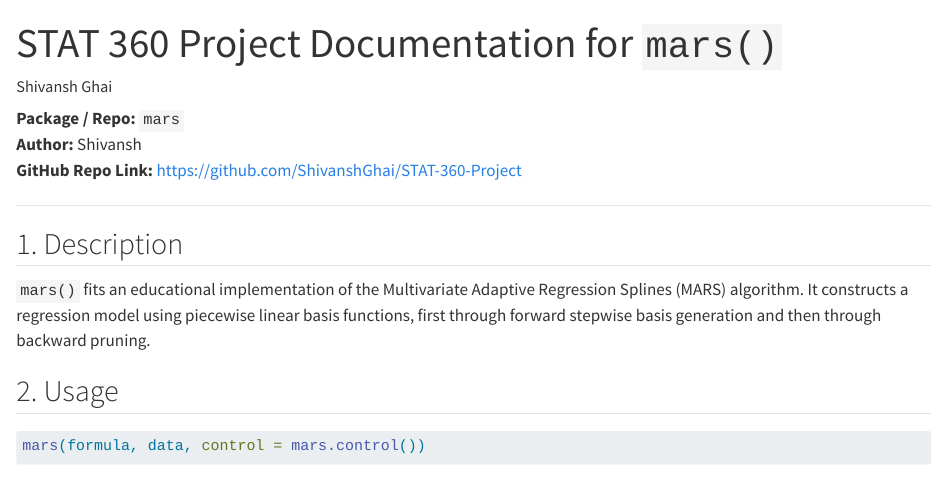
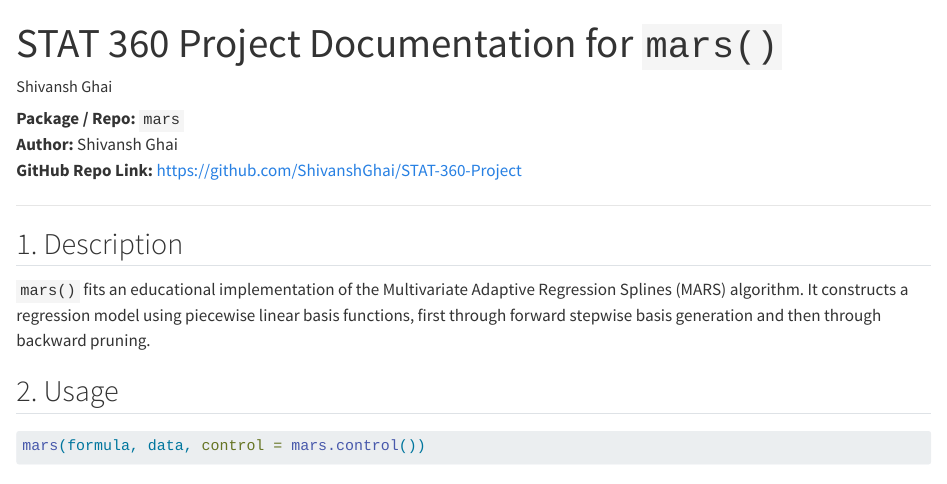
Before and after one commit to ShivanshGhai/STAT-360-Project, a Quarto document (documentation_submission.qmd): the page in a window 1100 px wide, from its top. Rendered offline with R 4.5, knitr and Pandoc in place of Quarto, with nearby package versions.

Commit message:
Fix author name in documentation

```diff
--- a/documentation_submission.qmd
+++ b/documentation_submission.qmd
@@ -9,7 +9,7 @@ editor_options:
 ---
 
 **Package / Repo:** `mars`\
-**Author:** Shivansh\
+**Author:** Shivansh Ghai\
 **GitHub Repo Link:** <https://github.com/ShivanshGhai/STAT-360-Project>
 
 ------------------------------------------------------------------------
```
